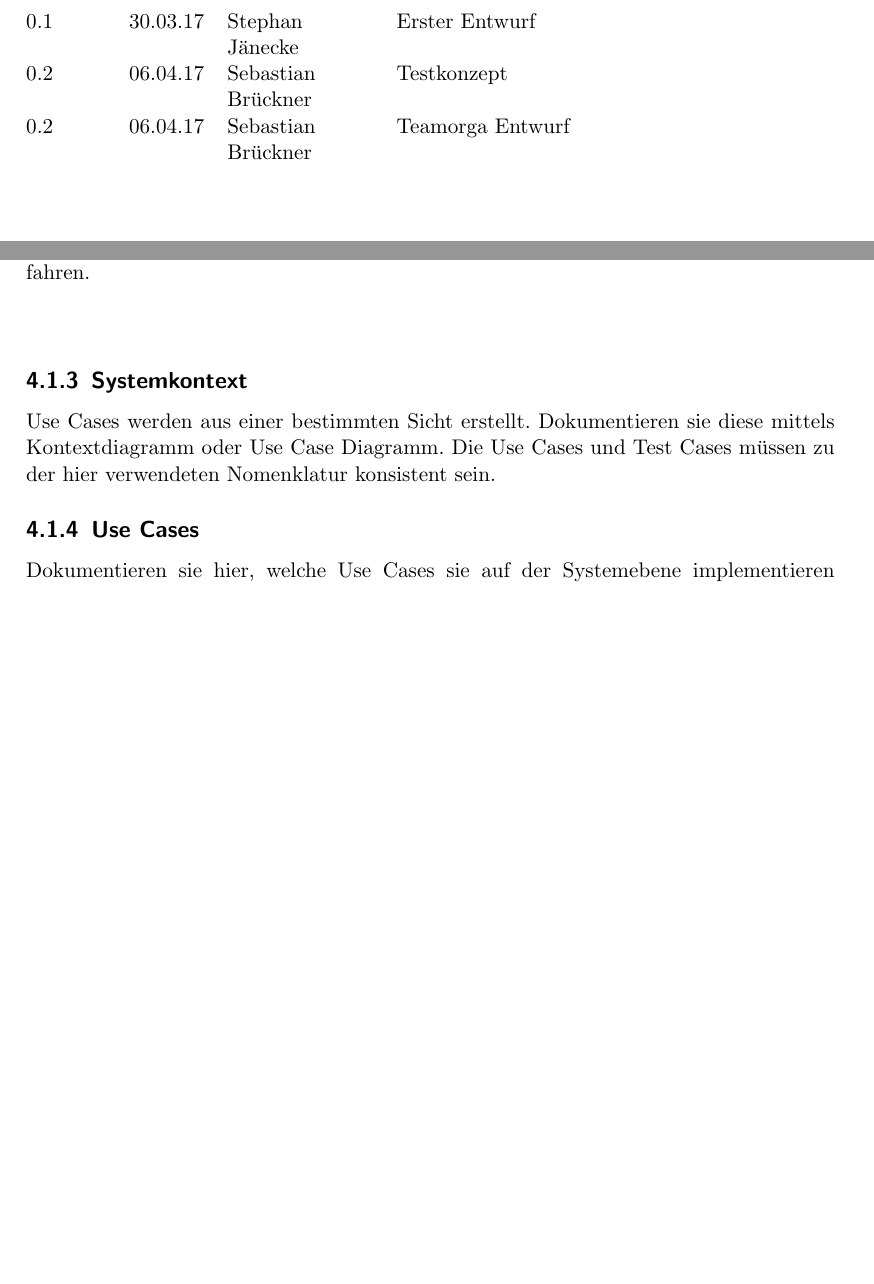
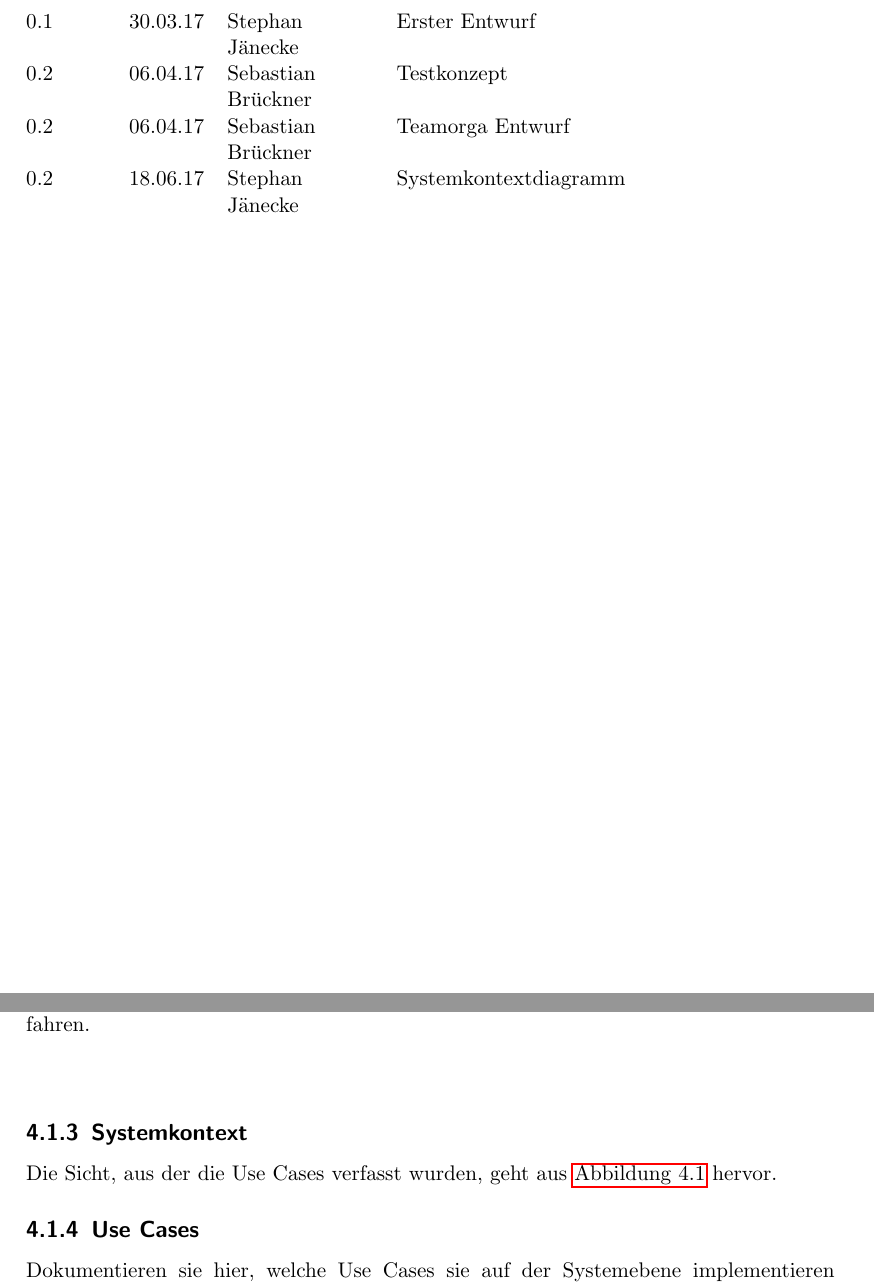
Before and after one commit to ReneHerthel/ConveyorBelt, a LaTeX document (doc/rdd/main.tex, which reads doc/rdd/chapters/4-requirements.tex): two parts of pages 2 and 9 of 22 before the commit and two parts of pages 2 and 9 of 23 after it, joined at a grey line, cut so that both start at the same text, the shorter picture padded with empty space. Compiled offline with pdfLaTeX.

Commit message:
Add systemcontext diagram to rdd

```diff
--- a/doc/rdd/chapters/4-requirements.tex
+++ b/doc/rdd/chapters/4-requirements.tex
@@ -106,6 +106,5 @@ Die Software kann mit den Bedientastern Ein/Aus geschaltet werden und verf{\"ugt
 Die Software passt die Geschwindigkeit der Laufb{\"a}nder so an das sie langsam durch die H{\"o}henmessung fahren.\\\\
 \subsection{Systemkontext}
 
-Use Cases werden aus einer bestimmten Sicht erstellt. Dokumentieren sie
-diese mittels Kontextdiagramm oder Use Case Diagramm. Die Use Cases und
-Test Cases müssen zu der hier verwendeten Nomenklatur konsistent sein.
+Die Sicht, aus der die Use Cases verfasst wurden, geht aus
+\autoref{fig:systemcontextdiagram} hervor.
@@ -112,3 +116,5 @@ Test Cases müssen zu der hier verwendeten Nomenklatur konsistent sein.
+    \label{fig:systemcontextdiagram}
+\end{figure}
 
 \subsection{Use Cases}
 
--- a/doc/rdd/main.tex
+++ b/doc/rdd/main.tex
@@ -32,6 +32,8 @@
 % Put header on chapter pages
 \renewcommand*{\chapterpagestyle}{scrheadings}
 
+\usepackage{graphicx}
+
 \begin{document}
     \title{Requirements and Design Documentation}
     % FIXME: Add IDs and mail addresses
@@ -44,6 +46,7 @@
 	\vhEntry{0.1}{30.03.17}{Stephan Jänecke}{Erster Entwurf}
 	\vhEntry{0.2}{06.04.17}{Sebastian Brückner}{Testkonzept}
 	\vhEntry{0.2}{06.04.17}{Sebastian Brückner}{Teamorga Entwurf}
+	\vhEntry{0.2}{18.06.17}{Stephan Jänecke}{Systemkontextdiagramm}
     \end{versionhistory}
 
     \tableofcontents
```
Also changed, not shown: doc/rdd/figures/systemcontext.pdf (added), doc/rdd/chapters/4-requirements.tex (5 more changed lines).
